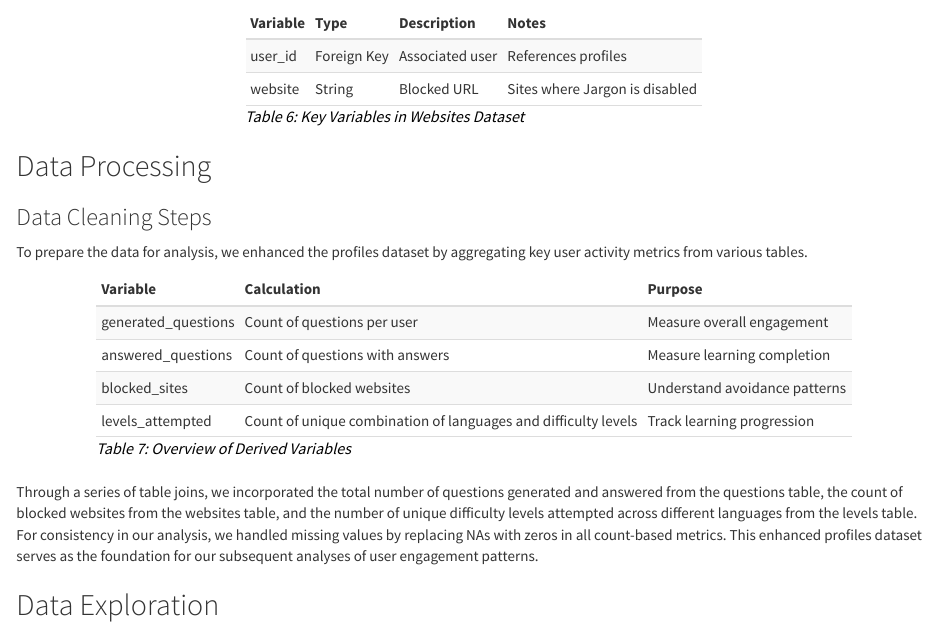
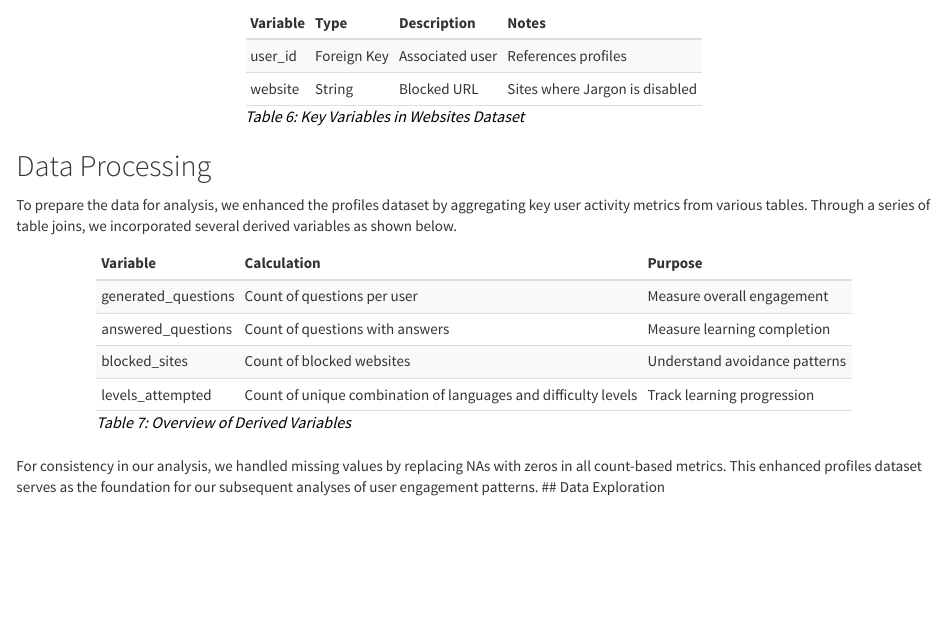
Before and after one commit to cyn900/JSC370-project, an R Markdown document (finalReport.rmd): the page in a window 1100 px wide, from 4220 px down. Rendered offline with R 4.5, knitr and Pandoc, with nearby package versions; code that draws random numbers runs with fixed seeds of ours.

Commit message:
update final report data processing

````diff
--- a/finalReport.rmd
+++ b/finalReport.rmd
@@ -460,9 +460,7 @@ enhanced_profiles <- profiles %>%
   )
 ```
 
-### Data Cleaning Steps
-
-To prepare the data for analysis, we enhanced the profiles dataset by aggregating key user activity metrics from various tables.
+To prepare the data for analysis, we enhanced the profiles dataset by aggregating key user activity metrics from various tables. Through a series of table joins, we incorporated several derived variables as shown below.
 
 ```{r derived_vars_summary, echo=FALSE}
 derived_vars <- tibble(
@@ -489,8 +487,7 @@ kable(derived_vars,
   footnote(general = "<em style='color: black; font-size: 16px;'>Table 7: Overview of Derived Variables</em>", general_title = "", footnote_as_chunk = TRUE, escape = FALSE)
 ```
 
-Through a series of table joins, we incorporated the total number of questions generated and answered from the questions table, the count of blocked websites from the websites table, and the number of unique difficulty levels attempted across different languages from the levels table. For consistency in our analysis, we handled missing values by replacing NAs with zeros in all count-based metrics. This enhanced profiles dataset serves as the foundation for our subsequent analyses of user engagement patterns.
-
+For consistency in our analysis, we handled missing values by replacing NAs with zeros in all count-based metrics. This enhanced profiles dataset serves as the foundation for our subsequent analyses of user engagement patterns.
 ## Data Exploration
 
 Our exploratory data analysis examines patterns that inform both research questions about usage context and feature adoption. We organize our exploration into four main categories:
````
